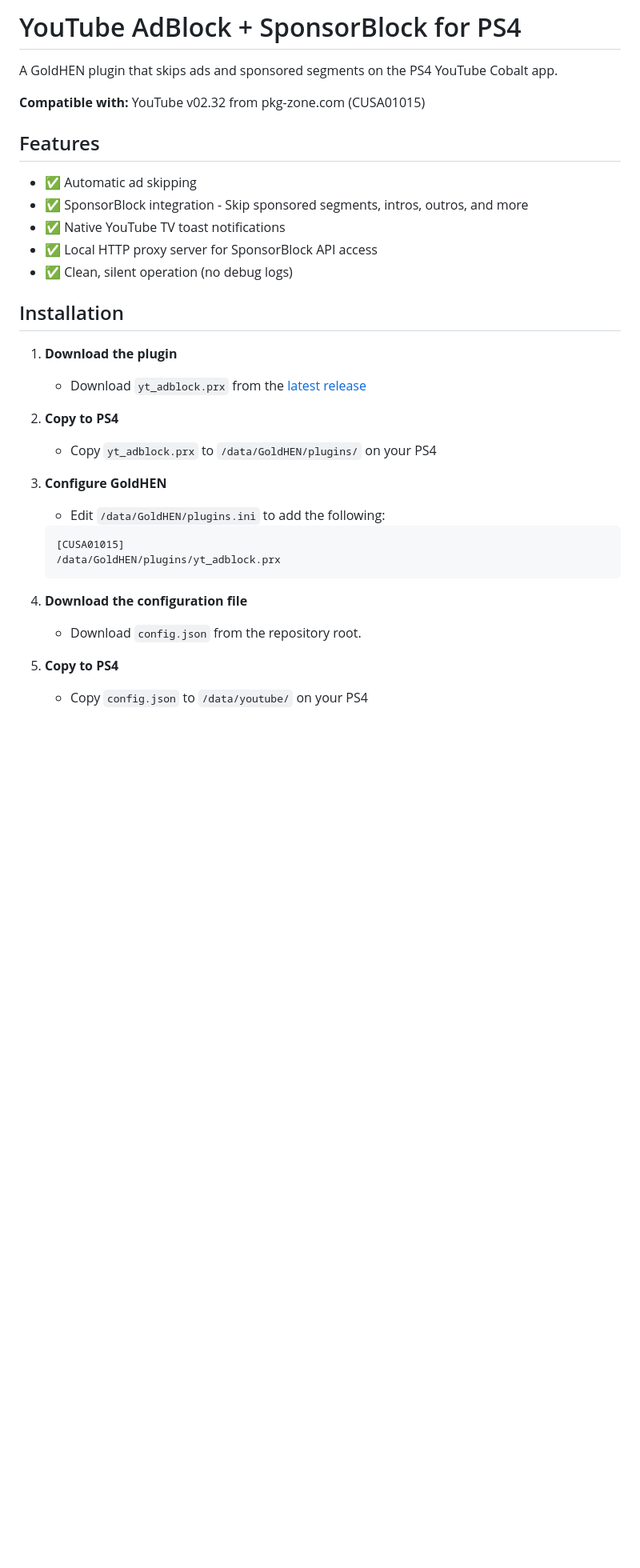
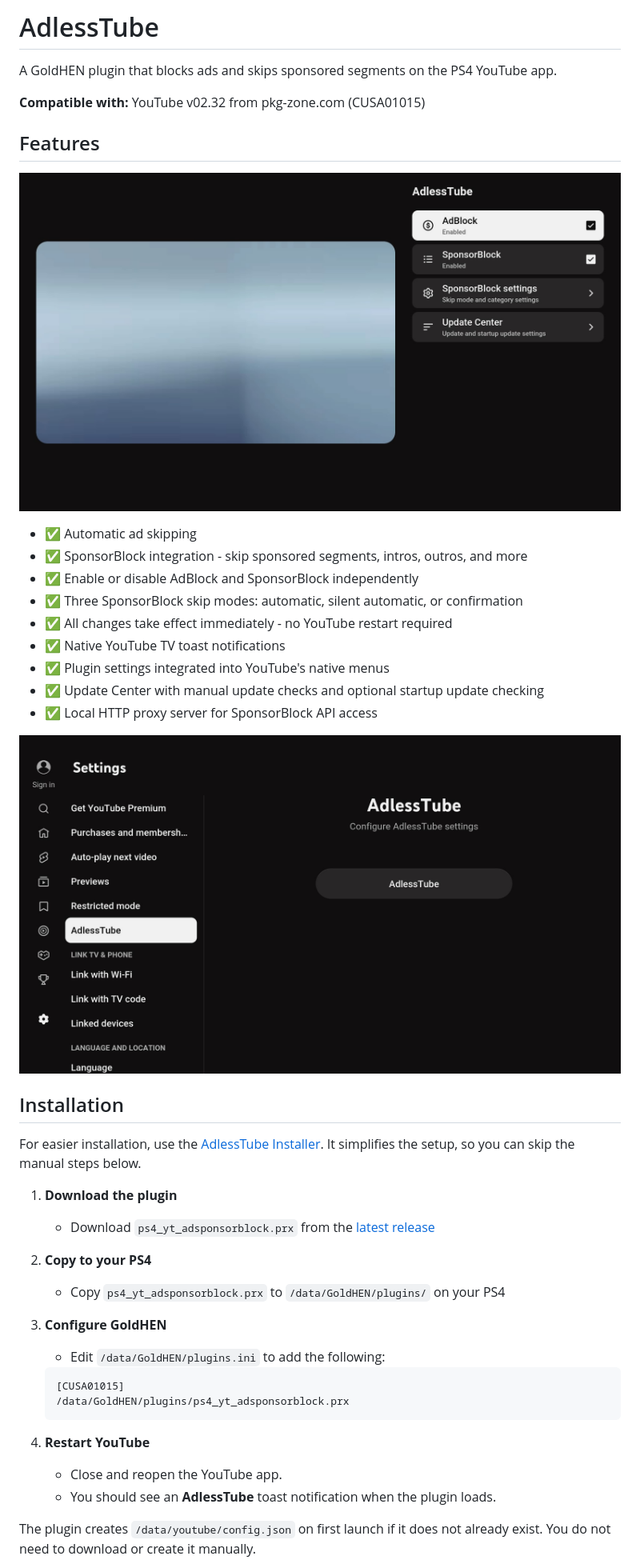
Before and after one commit to FourZeroCode/ps4_yt_adsponsorblock, a Markdown page: README.md, the part around one of its changes. Shown at 80% size. Rendered like a GitHub page; pictures changed too: .github/images/adlesstube.jpg (added), .github/images/main_settings.jpg (added); blank space fills up the shorter version.

````diff
--- a/README.md
+++ b/README.md
@@ -1,34 +1,43 @@
-# YouTube AdBlock + SponsorBlock for PS4
+# AdlessTube
 
-A GoldHEN plugin that skips ads and sponsored segments on the PS4 YouTube Cobalt app.
+A GoldHEN plugin that blocks ads and skips sponsored segments on the PS4 YouTube  app.
 
 **Compatible with:** YouTube v02.32 from pkg-zone.com (CUSA01015)
 
 ## Features
+![AdlessTube](.github/images/adlesstube.jpg)
+
 - ✅ Automatic ad skipping
-- ✅ SponsorBlock integration - Skip sponsored segments, intros, outros, and more
+- ✅ SponsorBlock integration - skip sponsored segments, intros, outros, and more
+- ✅ Enable or disable AdBlock and SponsorBlock independently
+- ✅ Three SponsorBlock skip modes: automatic, silent automatic, or confirmation
+- ✅ All changes take effect immediately - no YouTube restart required
 - ✅ Native YouTube TV toast notifications
+- ✅ Plugin settings integrated into YouTube's native menus
+- ✅ Update Center with manual update checks and optional startup update checking
 - ✅ Local HTTP proxy server for SponsorBlock API access
-- ✅ Clean, silent operation (no debug logs)
 
+![Main Settings Menu](.github/images/main_settings.jpg)
 ## Installation
 
+For easier installation, use the [AdlessTube Installer](https://github.com/FourZeroCode/PS4-YT-AdBlock-SponsorBlock-Installer). It simplifies the setup, so you can skip the manual steps below.
+
 1. **Download the plugin**
-   - Download `yt_adblock.prx` from the [latest release](https://github.com/FourZeroCode/yt_adblock_sponsorblock_ps4/releases)
+   - Download `ps4_yt_adsponsorblock.prx` from the [latest release](https://github.com/FourZeroCode/ps4_yt_adsponsorblock/releases)
 
-2. **Copy to PS4**
-   - Copy `yt_adblock.prx` to `/data/GoldHEN/plugins/` on your PS4
+2. **Copy to your PS4**
+   - Copy `ps4_yt_adsponsorblock.prx` to `/data/GoldHEN/plugins/` on your PS4
 
 3. **Configure GoldHEN**
    - Edit `/data/GoldHEN/plugins.ini` to add the following:
    ```ini
    [CUSA01015]
-   /data/GoldHEN/plugins/yt_adblock.prx
+   /data/GoldHEN/plugins/ps4_yt_adsponsorblock.prx
    ```
 
-4. **Download the configuration file**
-   - Download `config.json` from the repository root.
+4. **Restart YouTube**
+   - Close and reopen the YouTube app.
+   - You should see an **AdlessTube** toast notification when the plugin loads.
 
-5. **Copy to PS4**
-   - Copy `config.json` to `/data/youtube/` on your PS4
+The plugin creates `/data/youtube/config.json` on first launch if it does not already exist. You do not need to download or create it manually.
 
````
Also changed, not shown: other parts of README.md (+33 -15 lines), .github/images/native_menu.jpg (added), .github/images/sponsorblock_cat.jpg (added).
